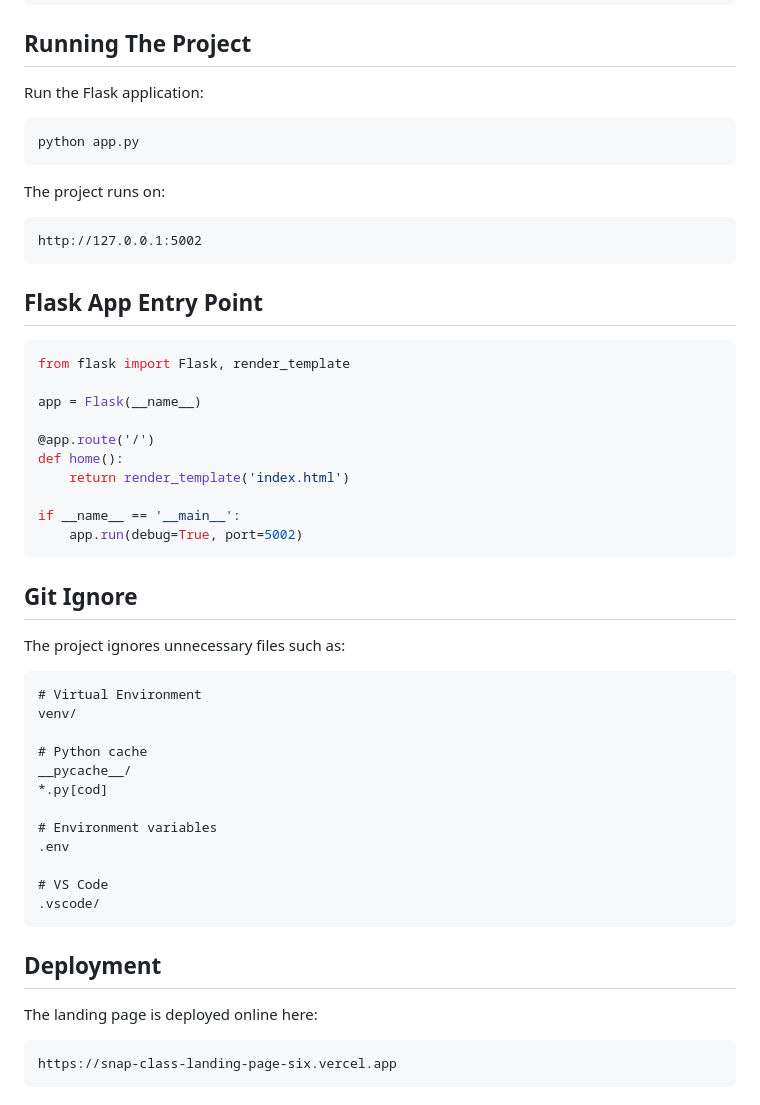
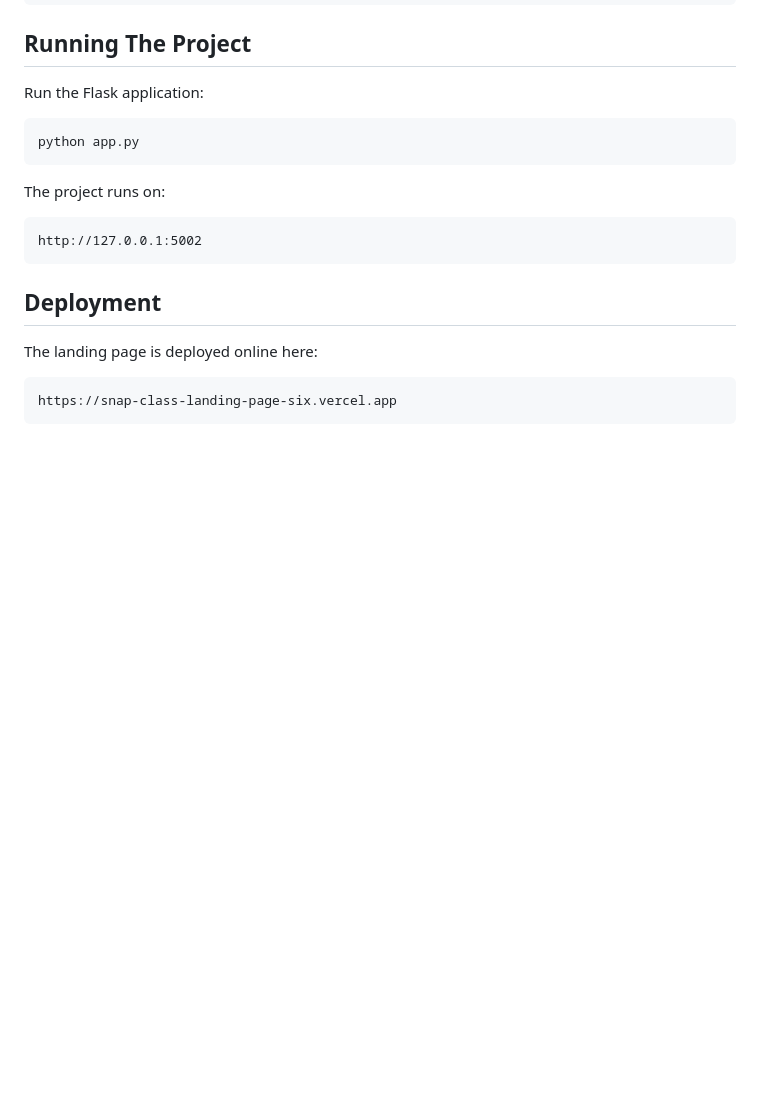
Before and after one commit to harshitha-karne/SnapClass-LandingPage, a Markdown page: README.md, the part around the change. Drawn GitHub-style; blank space fills up the shorter version.

````diff
--- a/README.md
+++ b/README.md
@@ -122,41 +122,6 @@ The project runs on:
 ```text
 http://127.0.0.1:5002
 ```
-
-## Flask App Entry Point
-
-```python
-from flask import Flask, render_template
-
-app = Flask(__name__)
-
-@app.route('/')
-def home():
-    return render_template('index.html')
-
-if __name__ == '__main__':
-    app.run(debug=True, port=5002)
-```
-
-## Git Ignore
-
-The project ignores unnecessary files such as:
-
-```gitignore
-# Virtual Environment
-venv/
-
-# Python cache
-__pycache__/
-*.py[cod]
-
-# Environment variables
-.env
-
-# VS Code
-.vscode/
-```
-
 ## Deployment
 
 The landing page is deployed online here:
````
